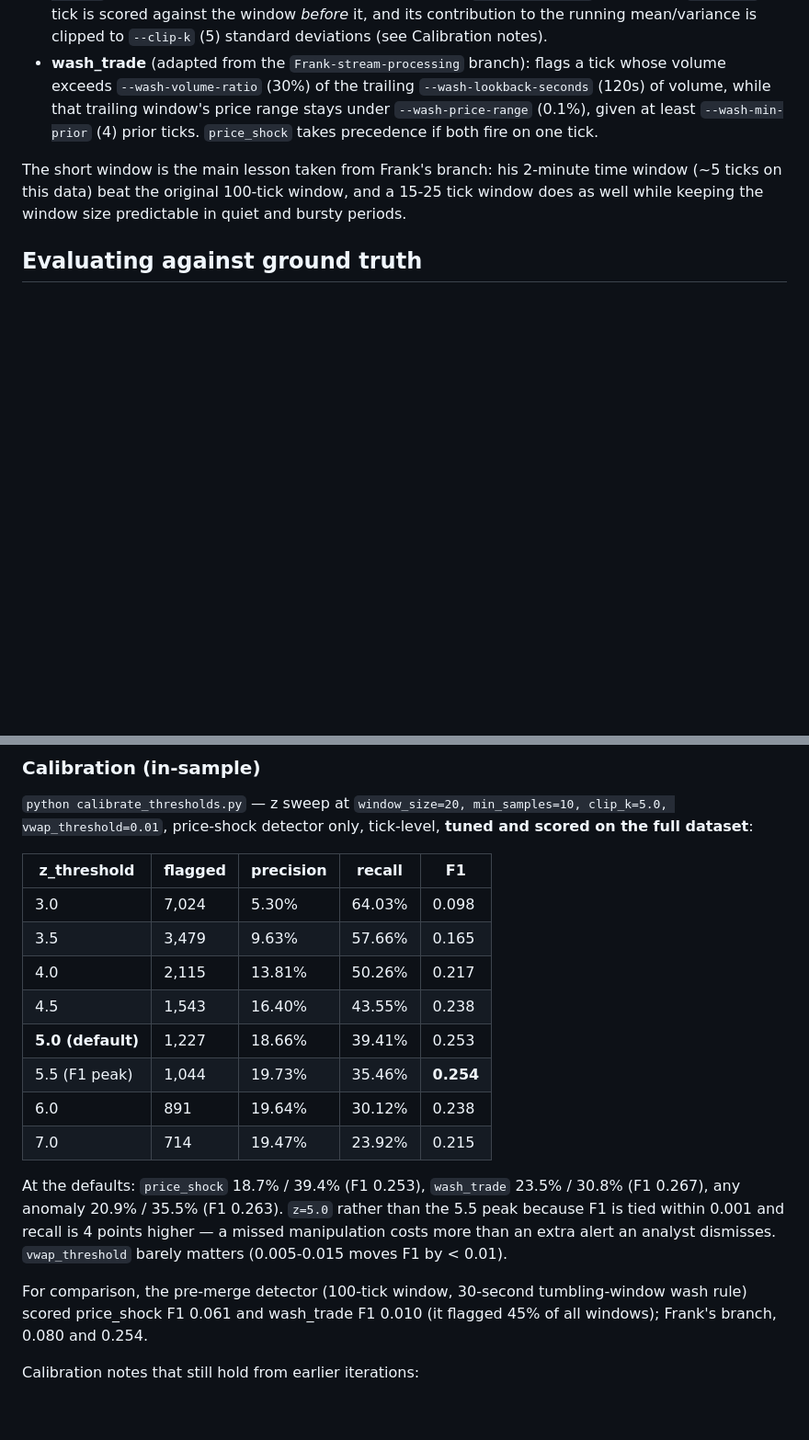
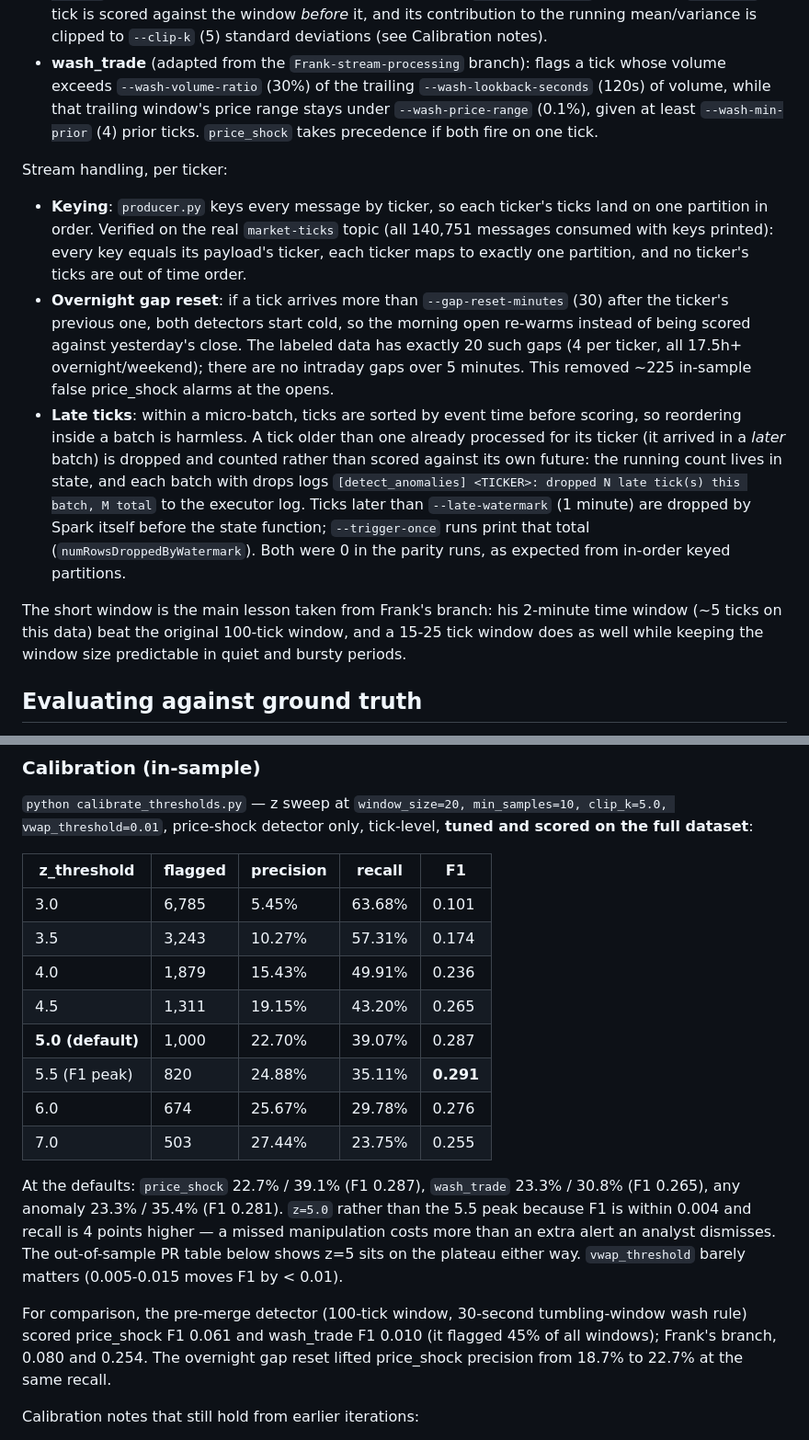
Before and after one commit to Sciel05/DATASCI2, a Markdown page: stream-processing/README.md, 2 parts joined by grey strips. Shown at 92% size. GitHub-like rendering; blank space fills up the shorter version.

```diff
--- a/stream-processing/README.md
+++ b/stream-processing/README.md
@@ -61,6 +63,32 @@ boundary.
   trailing window's price range stays under `--wash-price-range` (0.1%),
   given at least `--wash-min-prior` (4) prior ticks. `price_shock` takes
   precedence if both fire on one tick.
+
+Stream handling, per ticker:
+
+- **Keying**: `producer.py` keys every message by ticker, so each
+  ticker's ticks land on one partition in order. Verified on the real
+  `market-ticks` topic (all 140,751 messages consumed with keys printed):
+  every key equals its payload's ticker, each ticker maps to exactly one
+  partition, and no ticker's ticks are out of time order.
+- **Overnight gap reset**: if a tick arrives more than
+  `--gap-reset-minutes` (30) after the ticker's previous one, both
+  detectors start cold, so the morning open re-warms instead of being
+  scored against yesterday's close. The labeled data has exactly 20 such
+  gaps (4 per ticker, all 17.5h+ overnight/weekend); there are no
+  intraday gaps over 5 minutes. This removed ~225 in-sample false
+  price_shock alarms at the opens.
+- **Late ticks**: within a micro-batch, ticks are sorted by event time
+  before scoring, so reordering inside a batch is harmless. A tick older
+  than one already processed for its ticker (it arrived in a *later*
+  batch) is dropped and counted rather than scored against its own
+  future: the running count lives in state, and each batch with drops
+  logs `[detect_anomalies] <TICKER>: dropped N late tick(s) this batch,
+  M total` to the executor log. Ticks later than `--late-watermark`
+  (1 minute) are dropped by Spark itself before the state function;
+  `--trigger-once` runs print that total (`numRowsDroppedByWatermark`).
+  Both were 0 in the parity runs, as expected from in-order keyed
+  partitions.
 
 The short window is the main lesson taken from Frank's branch: his
 2-minute time window (~5 ticks on this data) beat the original 100-tick
@@ -109,25 +137,28 @@ only, tick-level, **tuned and scored on the full dataset**:
 
 | z_threshold | flagged | precision | recall | F1 |
 |---|---|---|---|---|
-| 3.0 | 7,024 | 5.30% | 64.03% | 0.098 |
-| 3.5 | 3,479 | 9.63% | 57.66% | 0.165 |
-| 4.0 | 2,115 | 13.81% | 50.26% | 0.217 |
-| 4.5 | 1,543 | 16.40% | 43.55% | 0.238 |
-| **5.0 (default)** | 1,227 | 18.66% | 39.41% | 0.253 |
-| 5.5 (F1 peak) | 1,044 | 19.73% | 35.46% | **0.254** |
-| 6.0 | 891 | 19.64% | 30.12% | 0.238 |
-| 7.0 | 714 | 19.47% | 23.92% | 0.215 |
+| 3.0 | 6,785 | 5.45% | 63.68% | 0.101 |
+| 3.5 | 3,243 | 10.27% | 57.31% | 0.174 |
+| 4.0 | 1,879 | 15.43% | 49.91% | 0.236 |
+| 4.5 | 1,311 | 19.15% | 43.20% | 0.265 |
+| **5.0 (default)** | 1,000 | 22.70% | 39.07% | 0.287 |
+| 5.5 (F1 peak) | 820 | 24.88% | 35.11% | **0.291** |
+| 6.0 | 674 | 25.67% | 29.78% | 0.276 |
+| 7.0 | 503 | 27.44% | 23.75% | 0.255 |
 
-At the defaults: `price_shock` 18.7% / 39.4% (F1 0.253), `wash_trade`
-23.5% / 30.8% (F1 0.267), any anomaly 20.9% / 35.5% (F1 0.263).
-`z=5.0` rather than the 5.5 peak because F1 is tied within 0.001 and
-recall is 4 points higher — a missed manipulation costs more than an
-extra alert an analyst dismisses. `vwap_threshold` barely matters
+At the defaults: `price_shock` 22.7% / 39.1% (F1 0.287), `wash_trade`
+23.3% / 30.8% (F1 0.265), any anomaly 23.3% / 35.4% (F1 0.281).
+`z=5.0` rather than the 5.5 peak because F1 is within 0.004 and recall
+is 4 points higher — a missed manipulation costs more than an extra
+alert an analyst dismisses. The out-of-sample PR table below shows z=5
+sits on the plateau either way. `vwap_threshold` barely matters
 (0.005-0.015 moves F1 by < 0.01).
 
 For comparison, the pre-merge detector (100-tick window, 30-second
 tumbling-window wash rule) scored price_shock F1 0.061 and wash_trade F1
 0.010 (it flagged 45% of all windows); Frank's branch, 0.080 and 0.254.
+The overnight gap reset lifted price_shock precision from 18.7% to 22.7%
+at the same recall.
 
 Calibration notes that still hold from earlier iterations:
 
```
Also changed, not shown: other parts of stream-processing/README.md (+99 -38 lines).
